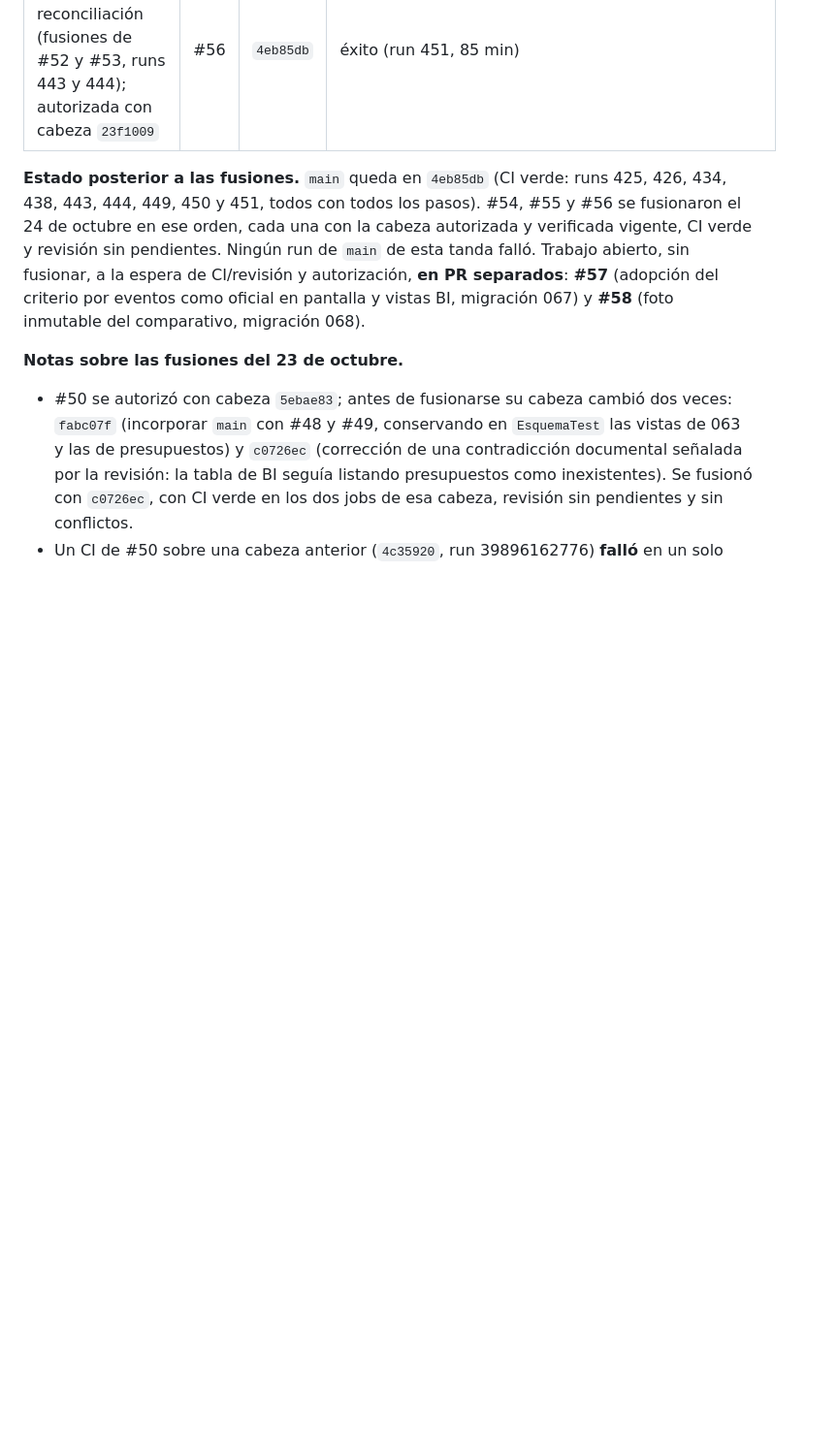
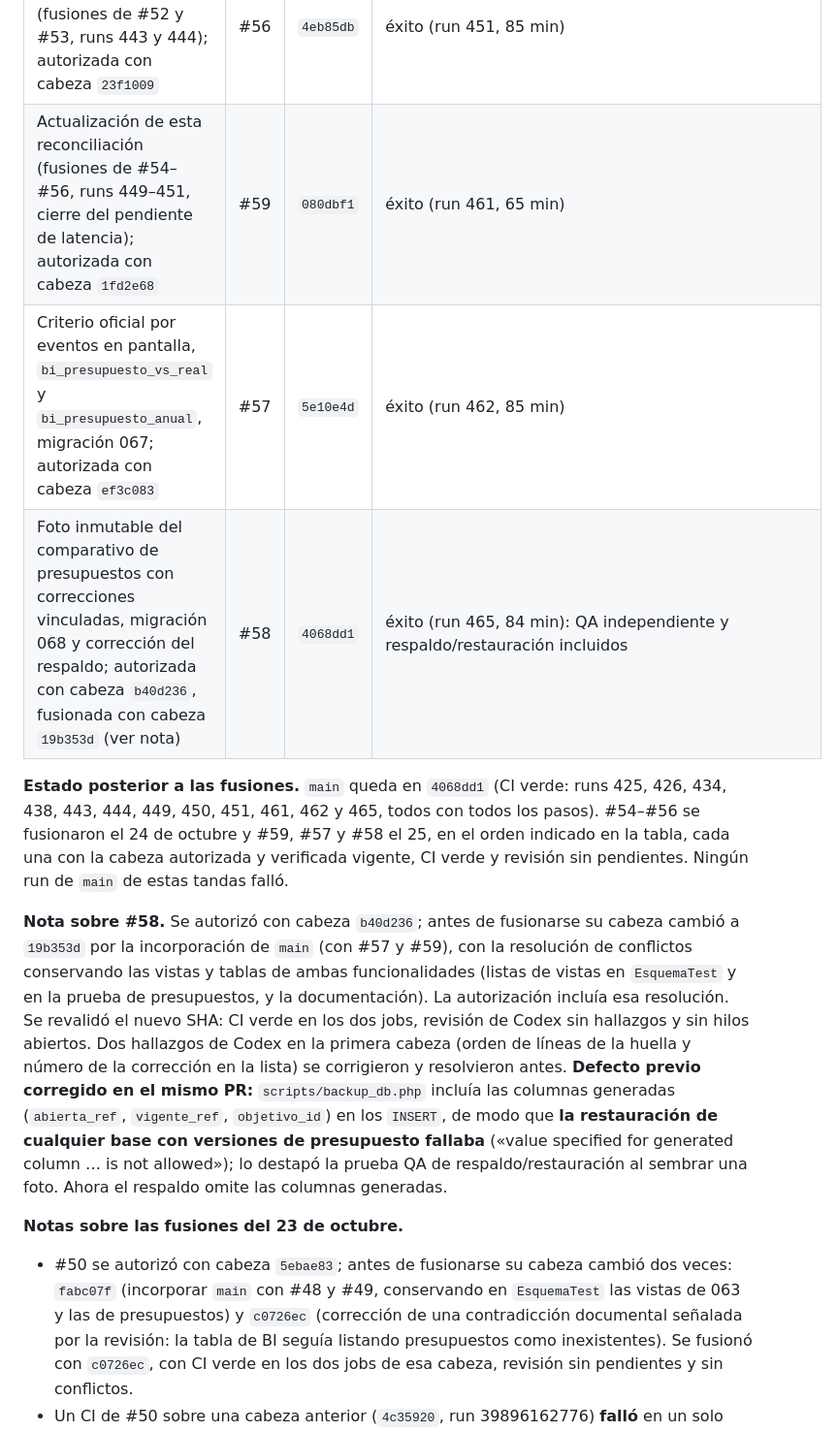
Before and after one commit to Johnsky-Games/AppSalon_PHP_MVC_JS_SASS, a Markdown page: docs/RECONCILIACION_PLAN_2026-10-19.md, the part around one of its changes. Shown at 97% size. GitHub-like rendering; blank space fills up the shorter version.

```diff
--- a/docs/RECONCILIACION_PLAN_2026-10-19.md
+++ b/docs/RECONCILIACION_PLAN_2026-10-19.md
@@ -129,8 +129,13 @@ El módulo **no se da por completo**: solo están implementados y validados el c
 | Prueba de recuperación: la petición pública no abre conexión ni sesión SMTP y solo programa el correo; autorizada con cabeza `1829f1c` | #54 | `64f779b` | éxito (run 449, 89 min) |
 | Comparativo de presupuestos por eventos con fecha de corte, migración 066; autorizada con cabeza `e13bf90` | #55 | `cd6af01` | éxito (run 450, 59 min) |
 | Actualización de esta reconciliación (fusiones de #52 y #53, runs 443 y 444); autorizada con cabeza `23f1009` | #56 | `4eb85db` | éxito (run 451, 85 min) |
+| Actualización de esta reconciliación (fusiones de #54–#56, runs 449–451, cierre del pendiente de latencia); autorizada con cabeza `1fd2e68` | #59 | `080dbf1` | éxito (run 461, 65 min) |
+| Criterio oficial por eventos en pantalla, `bi_presupuesto_vs_real` y `bi_presupuesto_anual`, migración 067; autorizada con cabeza `ef3c083` | #57 | `5e10e4d` | éxito (run 462, 85 min) |
+| Foto inmutable del comparativo de presupuestos con correcciones vinculadas, migración 068 y corrección del respaldo; autorizada con cabeza `b40d236`, fusionada con cabeza `19b353d` (ver nota) | #58 | `4068dd1` | éxito (run 465, 84 min): QA independiente y respaldo/restauración incluidos |
 
-**Estado posterior a las fusiones.** `main` queda en `4eb85db` (CI verde: runs 425, 426, 434, 438, 443, 444, 449, 450 y 451, todos con todos los pasos). #54, #55 y #56 se fusionaron el 24 de octubre en ese orden, cada una con la cabeza autorizada y verificada vigente, CI verde y revisión sin pendientes. Ningún run de `main` de esta tanda falló. Trabajo abierto, sin fusionar, a la espera de CI/revisión y autorización, **en PR separados**: **#57** (adopción del criterio por eventos como oficial en pantalla y vistas BI, migración 067) y **#58** (foto inmutable del comparativo, migración 068).
+**Estado posterior a las fusiones.** `main` queda en `4068dd1` (CI verde: runs 425, 426, 434, 438, 443, 444, 449, 450, 451, 461, 462 y 465, todos con todos los pasos). #54–#56 se fusionaron el 24 de octubre y #59, #57 y #58 el 25, en el orden indicado en la tabla, cada una con la cabeza autorizada y verificada vigente, CI verde y revisión sin pendientes. Ningún run de `main` de estas tandas falló.
+
+**Nota sobre #58.** Se autorizó con cabeza `b40d236`; antes de fusionarse su cabeza cambió a `19b353d` por la incorporación de `main` (con #57 y #59), con la resolución de conflictos conservando las vistas y tablas de ambas funcionalidades (listas de vistas en `EsquemaTest` y en la prueba de presupuestos, y la documentación). La autorización incluía esa resolución. Se revalidó el nuevo SHA: CI verde en los dos jobs, revisión de Codex sin hallazgos y sin hilos abiertos. Dos hallazgos de Codex en la primera cabeza (orden de líneas de la huella y número de la corrección en la lista) se corrigieron y resolvieron antes. **Defecto previo corregido en el mismo PR:** `scripts/backup_db.php` incluía las columnas generadas (`abierta_ref`, `vigente_ref`, `objetivo_id`) en los `INSERT`, de modo que **la restauración de cualquier base con versiones de presupuesto fallaba** («value specified for generated column … is not allowed»); lo destapó la prueba QA de respaldo/restauración al sembrar una foto. Ahora el respaldo omite las columnas generadas.
 
 **Notas sobre las fusiones del 23 de octubre.**
 * #50 se autorizó con cabeza `5ebae83`; antes de fusionarse su cabeza cambió dos veces: `fabc07f` (incorporar `main` con #48 y #49, conservando en `EsquemaTest` las vistas de 063 y las de presupuestos) y `c0726ec` (corrección de una contradicción documental señalada por la revisión: la tabla de BI seguía listando presupuestos como inexistentes). Se fusionó con `c0726ec`, con CI verde en los dos jobs de esa cabeza, revisión sin pendientes y sin conflictos.
```
Also changed, not shown: other parts of docs/RECONCILIACION_PLAN_2026-10-19.md (+5 -5 lines).
